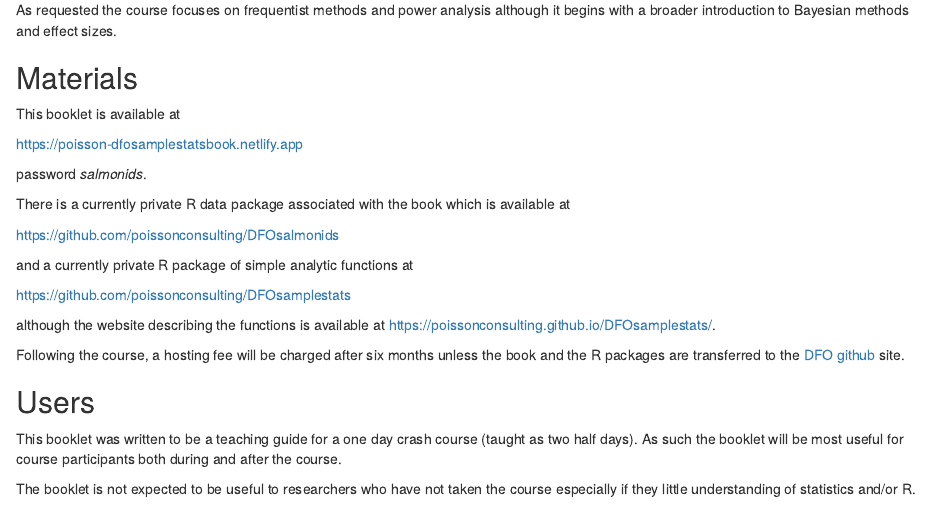
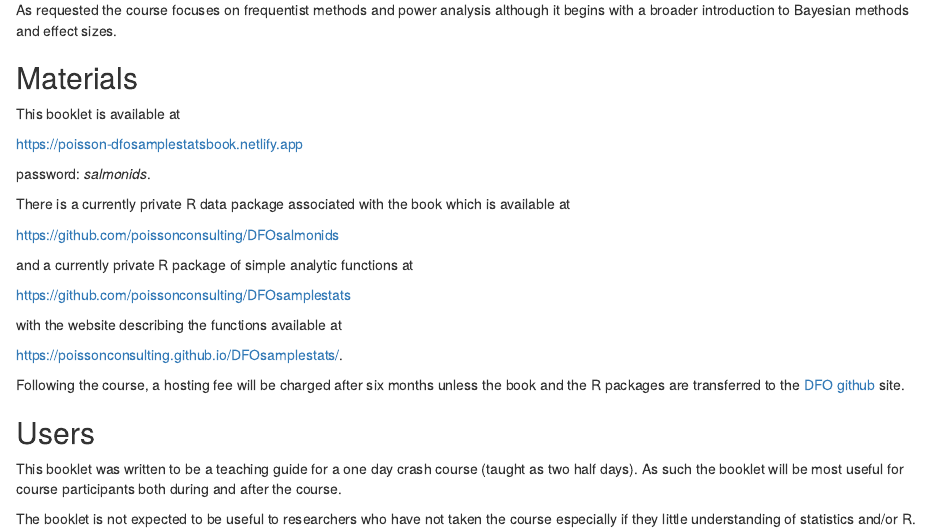
Before and after one commit to joethorley/DFOsamplestatsbook, an R Markdown document (index.Rmd): the page in a window 1100 px wide, from 380 px down. Rendered offline with R 4.5, knitr and Pandoc, with nearby package versions; drawn as R Markdown's standard HTML page in place of the format the file asks for.

Commit message:
Intro formatting

```diff
--- a/index.Rmd
+++ b/index.Rmd
@@ -30,7 +30,7 @@ This booklet is available at
 
 <https://poisson-dfosamplestatsbook.netlify.app>
 
-password *salmonids*.
+password: *salmonids*.
 
 There is a currently private R data package associated with the book which is available at
 
@@ -40,7 +40,9 @@ and a currently private R package of simple analytic functions at
 
 <https://github.com/poissonconsulting/DFOsamplestats>
 
-although the website describing the functions is available at <https://poissonconsulting.github.io/DFOsamplestats/>.
+with the website describing the functions available at
+
+<https://poissonconsulting.github.io/DFOsamplestats/>.
 
 Following the course, a hosting fee will be charged after six months unless the book and the R packages are transferred to the [DFO github](https://github.com/dfo-mpo) site.
 
```
